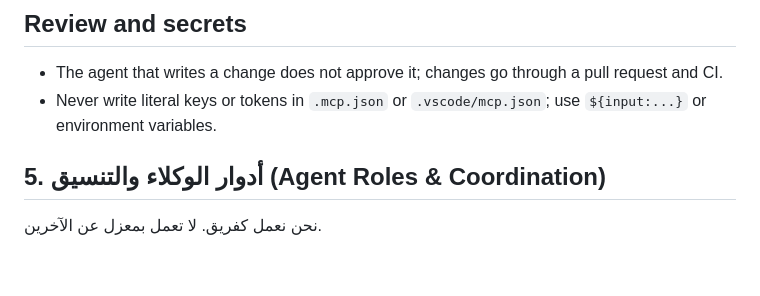
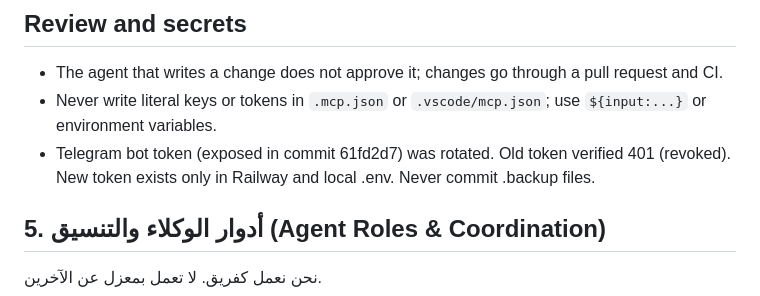
Before and after one commit to mamourgroupe-ctrl/dz-tenders-mvp, a Markdown page: AGENTS.md, the part around the change. GitHub-like rendering; blank space fills up the shorter version.

Commit message:
docs: log Telegram token rotation incident in AGENTS.md (#13)

```diff
--- a/AGENTS.md
+++ b/AGENTS.md
@@ -32,6 +32,7 @@
 
 - The agent that writes a change does not approve it; changes go through a pull request and CI.
 - Never write literal keys or tokens in `.mcp.json` or `.vscode/mcp.json`; use `${input:...}` or environment variables.
+- Telegram bot token (exposed in commit 61fd2d7) was rotated. Old token verified 401 (revoked). New token exists only in Railway and local .env. Never commit .backup files.
 
 ## 5. أدوار الوكلاء والتنسيق (Agent Roles & Coordination)
 نحن نعمل كفريق. لا تعمل بمعزل عن الآخرين.
```
